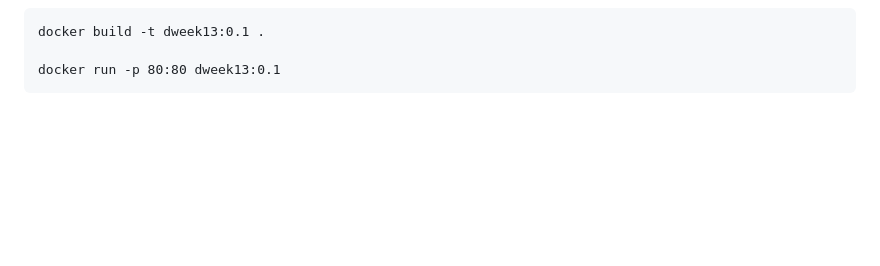
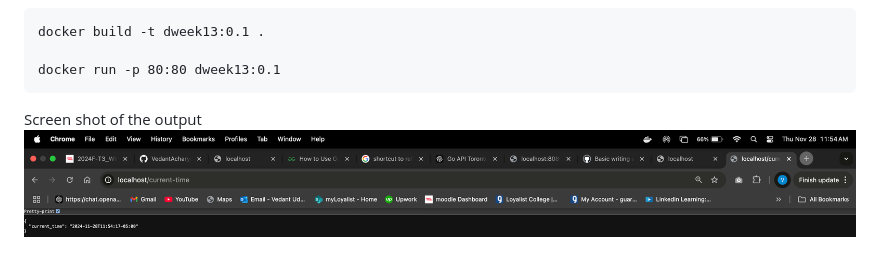
Before and after one commit to VedantAcharya2126/week13, a Markdown page: README.md, the part around the change. Rendered like a GitHub page; pictures changed too: templates/ss.png (added); blank space fills up the shorter version.

Commit message:
added screenshot of output

````diff
--- a/README.md
+++ b/README.md
@@ -146,3 +146,6 @@ docker build -t dweek13:0.1 .
 
 docker run -p 80:80 dweek13:0.1
 ```
+
+Screen shot of the output
+![output](templates/ss.png)
````
Also changed, not shown: 1 other file.
